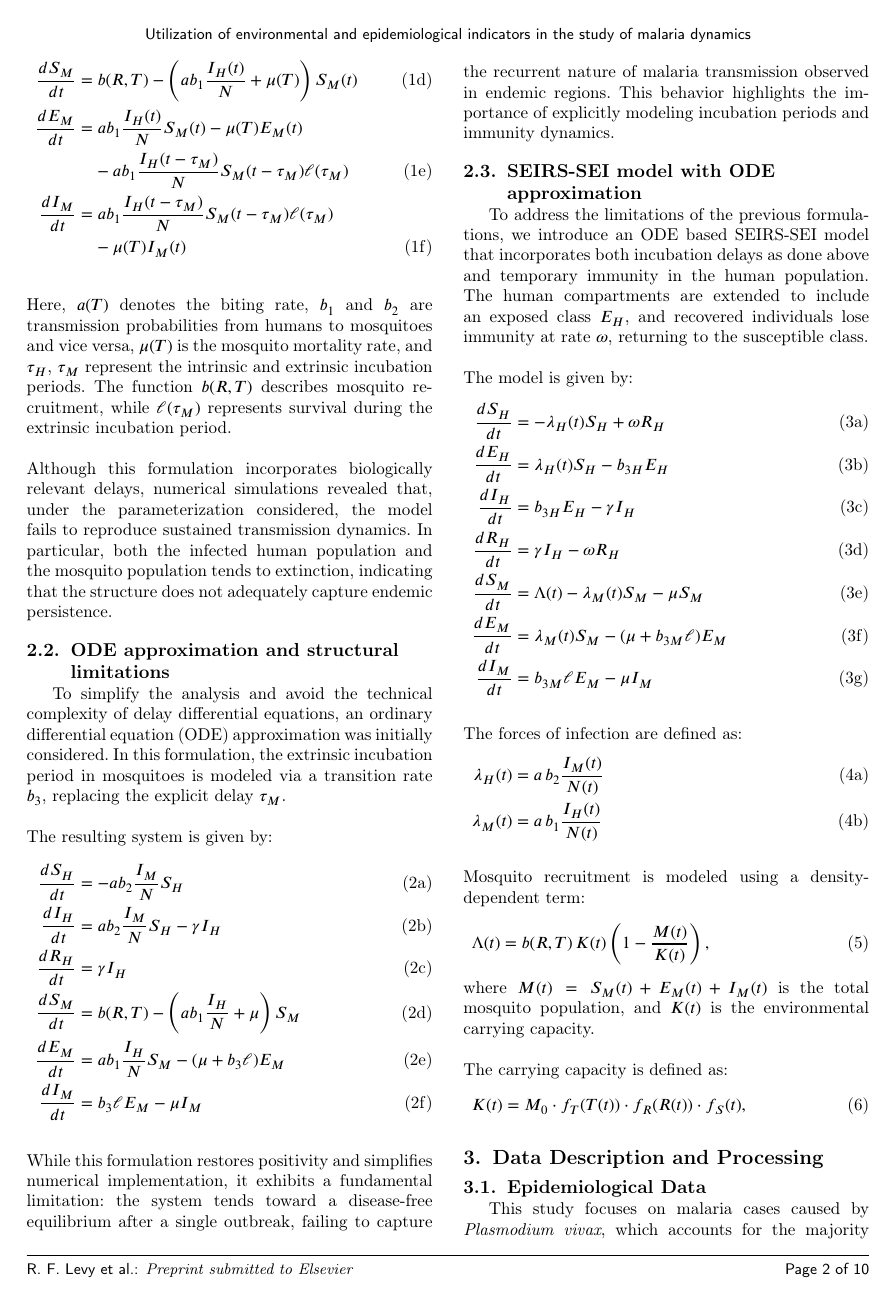
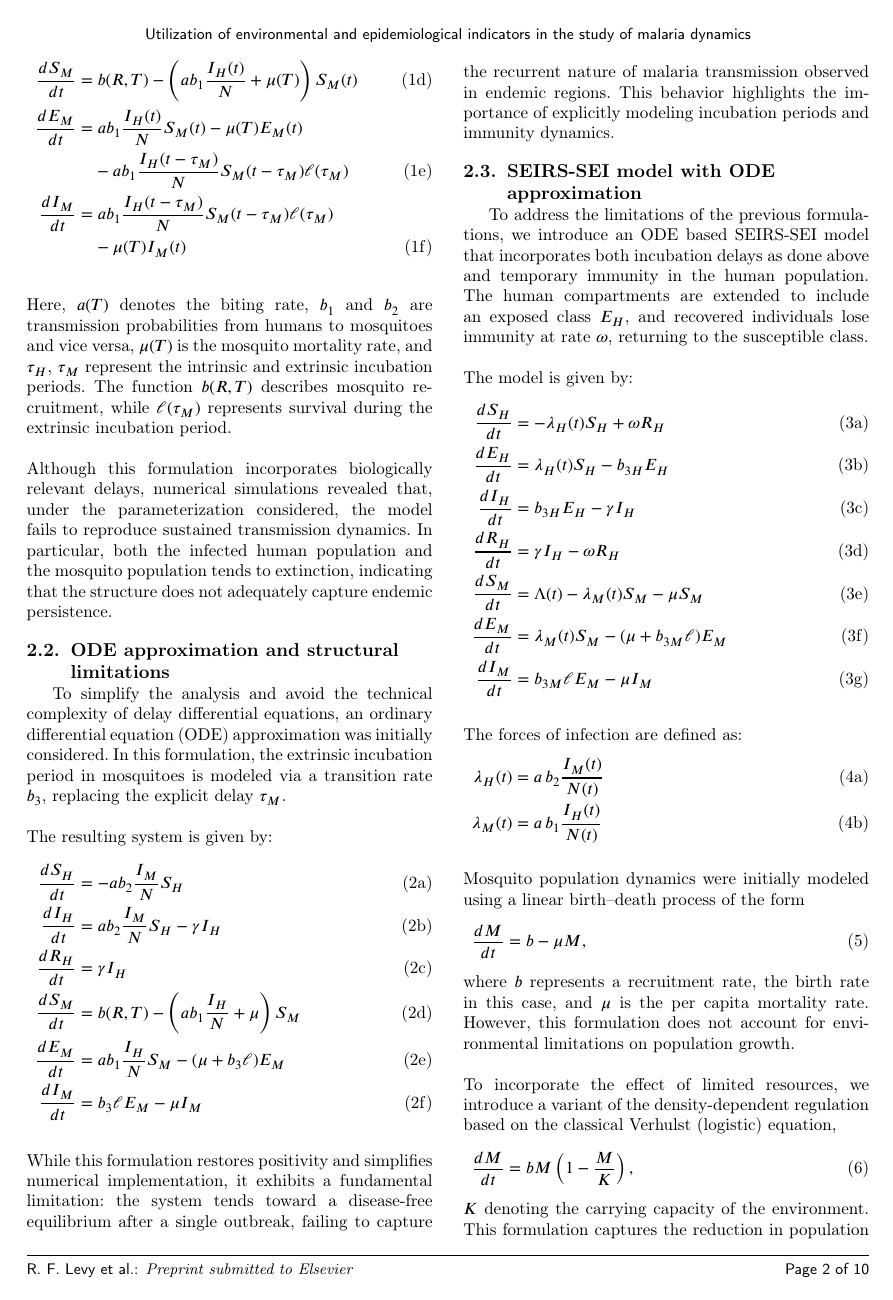
Before and after one commit to RaphaLevy/Study_on_malaria_dynamics_v2, a LaTeX paper (paper/cas-dc-article.tex): page 2 of 10. Compiled offline with pdfLaTeX; a LaTeX package or settings file that is missing is left out.

Commit message:
Includes initial explanation for inclusion and update on the Verhulst model

```diff
--- a/paper/cas-dc-article.tex
+++ b/paper/cas-dc-article.tex
@@ -280,9 +280,25 @@ The forces of infection are defined as:
 \lambda_M(t) &= a\, b_1 \frac{I_H(t)}{N(t)} \label{eq:systemb}
 \end{align}
 \end{subequations}
+%\\
+%Mosquito recruitment is modeled using a density-dependent term:
+%\begin{align}
+%\Lambda(t) = b(R,T)\, K(t)\left(1 - \frac{M(t)}{K(t)}\right),
+%\end{align}
+%where $M(t) = S_M(t) + E_M(t) + I_M(t)$ is the total mosquito population, and $K(t)$ is the environmental carrying capacity.
 \\
-Mosquito recruitment is modeled using a density-dependent term:
+Mosquito population dynamics were initially modeled using a linear birth–death process of the form
 \begin{align}
-\Lambda(t) = b(R,T)\, K(t)\left(1 - \frac{M(t)}{K(t)}\right),
+\frac{dM}{dt} = b - \mu M,
 \end{align}
-where $M(t) = S_M(t) + E_M(t) + I_M(t)$ is the total mosquito population, and $K(t)$ is the environmental carrying capacity.
+where $b$ represents a recruitment rate, the birth rate in this case, and $\mu$ is the per capita mortality rate.
+However, this formulation does not account for environmental limitations on population growth.
+\\\\
+To incorporate the effect of limited resources, we introduce a variant of the density-dependent regulation based on the classical Verhulst (logistic) equation,
+\begin{align}
+\frac{dM}{dt} = bM\left(1 - \frac{M}{K}\right),
+\end{align}
+$K$ denoting the carrying capacity of the environment. This formulation captures the reduction in population growth as the population approaches the environmental limit.
+\\\\
+In the present model, this idea is adapted to mosquito recruitment by replacing the constant birth term with a density-dependent function,
+\begin{align}
```
Also changed, not shown: paper/cas-dc-article.pdf, paper/cas-dc-article.tex (12 more changed lines), 3 other files.
